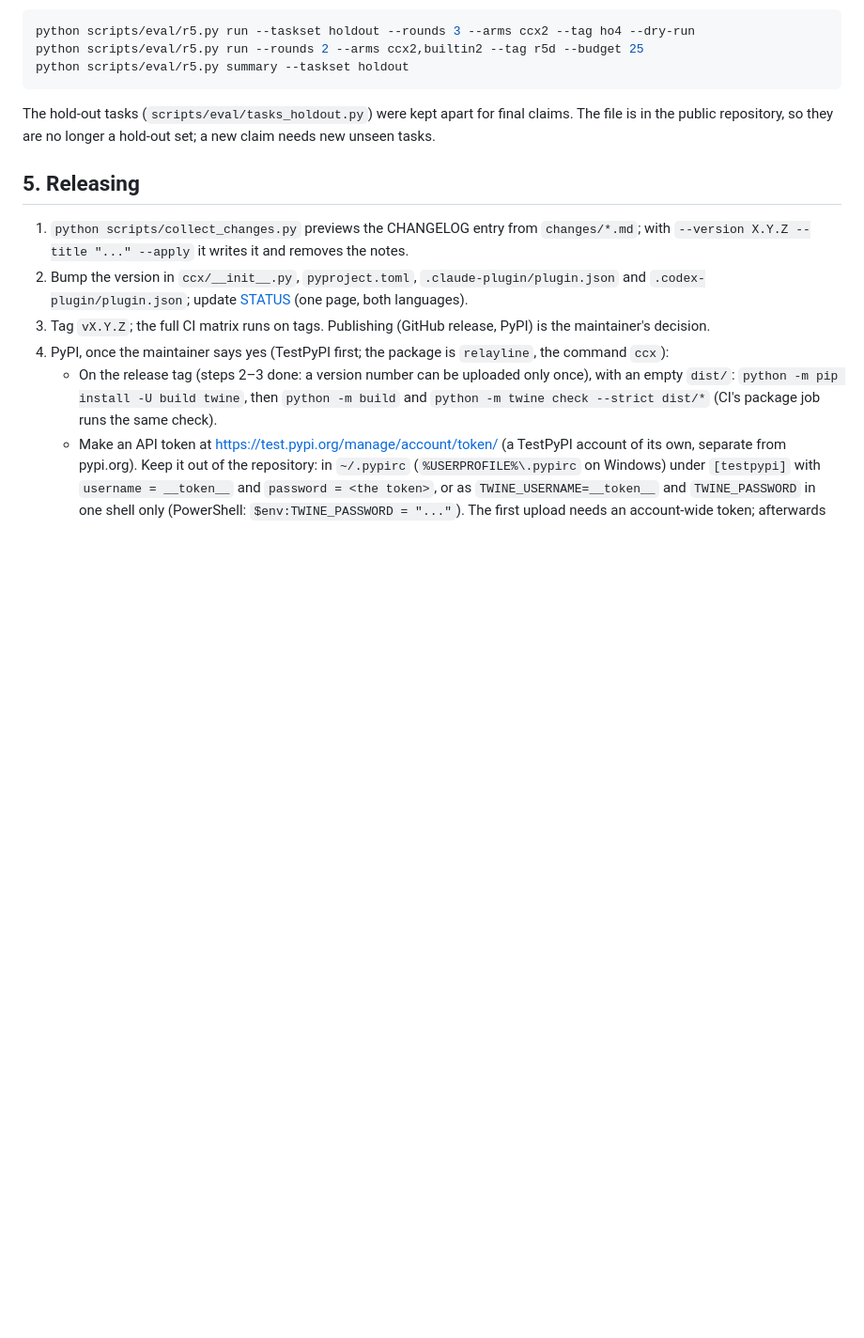
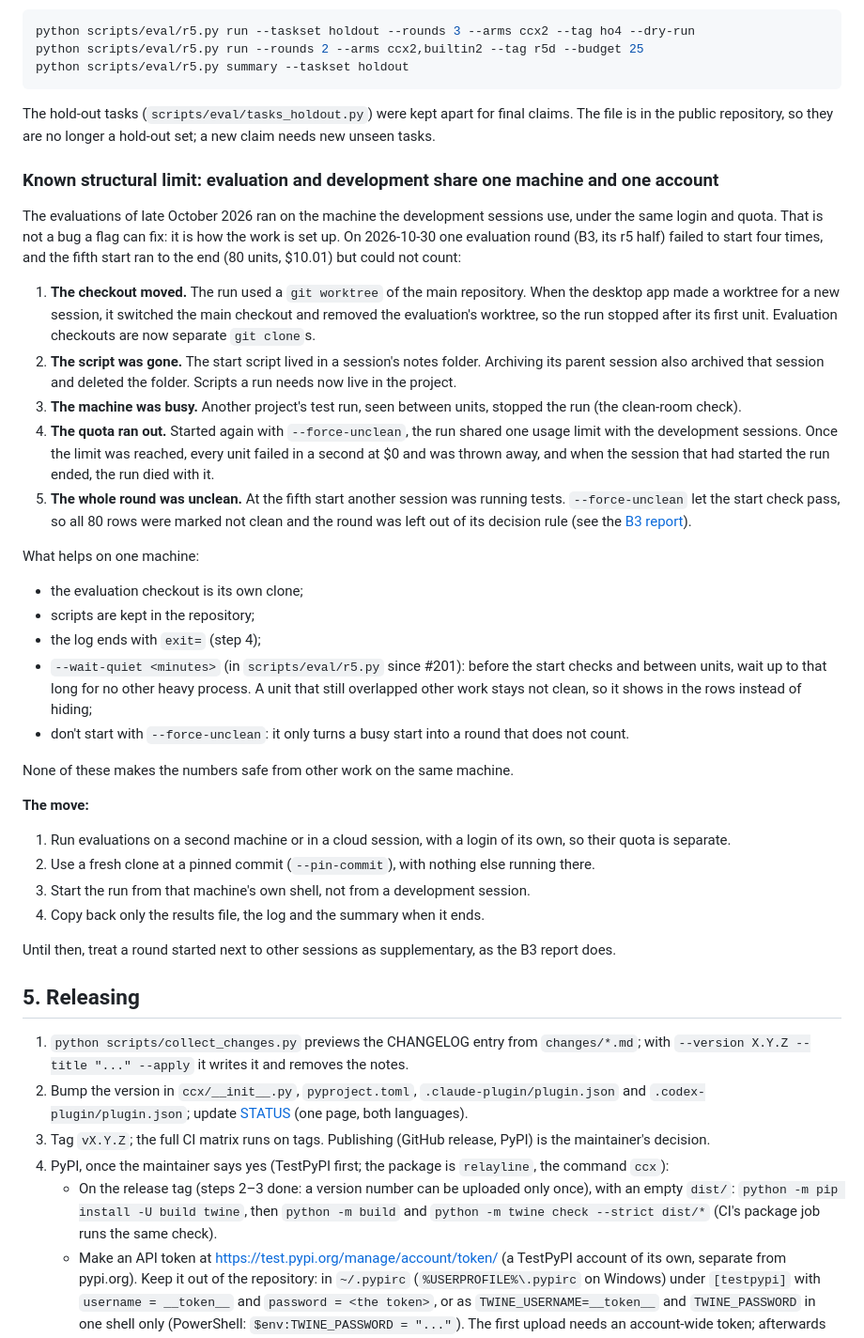
Before and after one commit to SUPERD6/claude-codex-bridge, a Markdown page: docs/maintenance.md, the part around the change. Shown at 94% size. Drawn GitHub-style; blank space fills up the shorter version.

```diff
--- a/docs/maintenance.md
+++ b/docs/maintenance.md
@@ -96,6 +96,46 @@ python scripts/eval/r5.py summary --taskset holdout
 The hold-out tasks (`scripts/eval/tasks_holdout.py`) were kept apart for final claims. The file is in the public
 repository, so they are no longer a hold-out set; a new claim needs new unseen tasks.
 
+### Known structural limit: evaluation and development share one machine and one account
+
+The evaluations of late October 2026 ran on the machine the development sessions use, under the same login and
+quota. That is not a bug a flag can fix: it is how the work is set up. On 2026-10-30 one evaluation round (B3, its r5
+half) failed to start four times, and the fifth start ran to the end (80 units, $10.01) but could not count:
+
+1. **The checkout moved.** The run used a `git worktree` of the main repository. When the desktop app made a
+   worktree for a new session, it switched the main checkout and removed the evaluation's worktree, so the run
+   stopped after its first unit. Evaluation checkouts are now separate `git clone`s.
+2. **The script was gone.** The start script lived in a session's notes folder. Archiving its parent session also
+   archived that session and deleted the folder. Scripts a run needs now live in the project.
+3. **The machine was busy.** Another project's test run, seen between units, stopped the run (the clean-room check).
+4. **The quota ran out.** Started again with `--force-unclean`, the run shared one usage limit with the development
+   sessions. Once the limit was reached, every unit failed in a second at $0 and was thrown away, and when the
+   session that had started the run ended, the run died with it.
+5. **The whole round was unclean.** At the fifth start another session was running tests. `--force-unclean` let the
+   start check pass, so all 80 rows were marked not clean and the round was left out of its decision rule (see the
+   [B3 report](research/2026-10-31-b3-lean-switches.md)).
+
+What helps on one machine:
+
+- the evaluation checkout is its own clone;
+- scripts are kept in the repository;
+- the log ends with `exit=` (step 4);
+- `--wait-quiet <minutes>` (in `scripts/eval/r5.py` since #201): before the start checks and between units, wait up
+  to that long for no other heavy process. A unit that still overlapped other work stays not clean, so it shows
+  in the rows instead of hiding;
+- don't start with `--force-unclean`: it only turns a busy start into a round that does not count.
+
+None of these makes the numbers safe from other work on the same machine.
+
+**The move:**
+
+1. Run evaluations on a second machine or in a cloud session, with a login of its own, so their quota is separate.
+2. Use a fresh clone at a pinned commit (`--pin-commit`), with nothing else running there.
+3. Start the run from that machine's own shell, not from a development session.
+4. Copy back only the results file, the log and the summary when it ends.
+
+Until then, treat a round started next to other sessions as supplementary, as the B3 report does.
+
 ## 5. Releasing
 
 1. `python scripts/collect_changes.py` previews the CHANGELOG entry from `changes/*.md`; with `--version X.Y.Z
```
Also changed, not shown: changes/204.md (added, +6 -0 lines), docs/maintenance.zh.md (+34 -0 lines).
